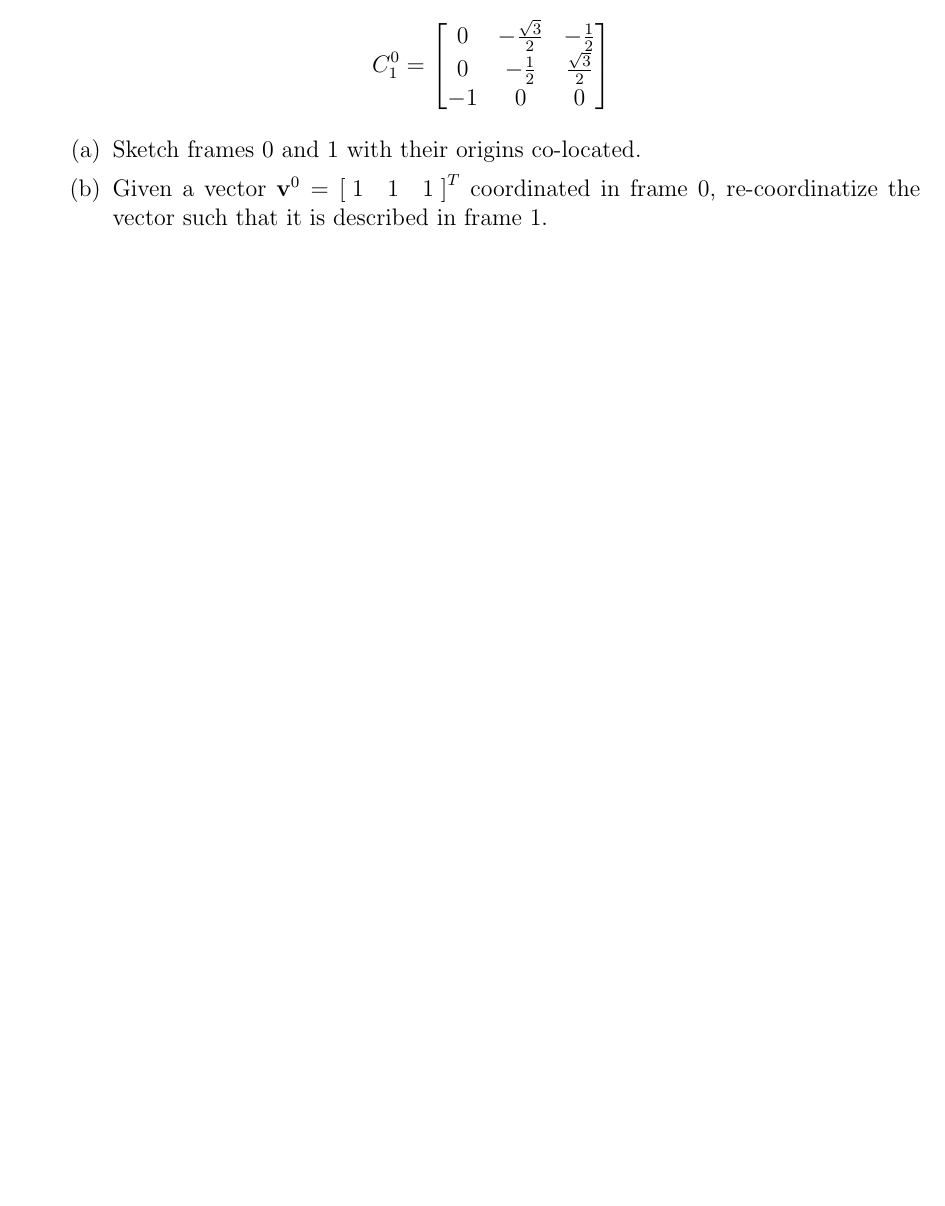
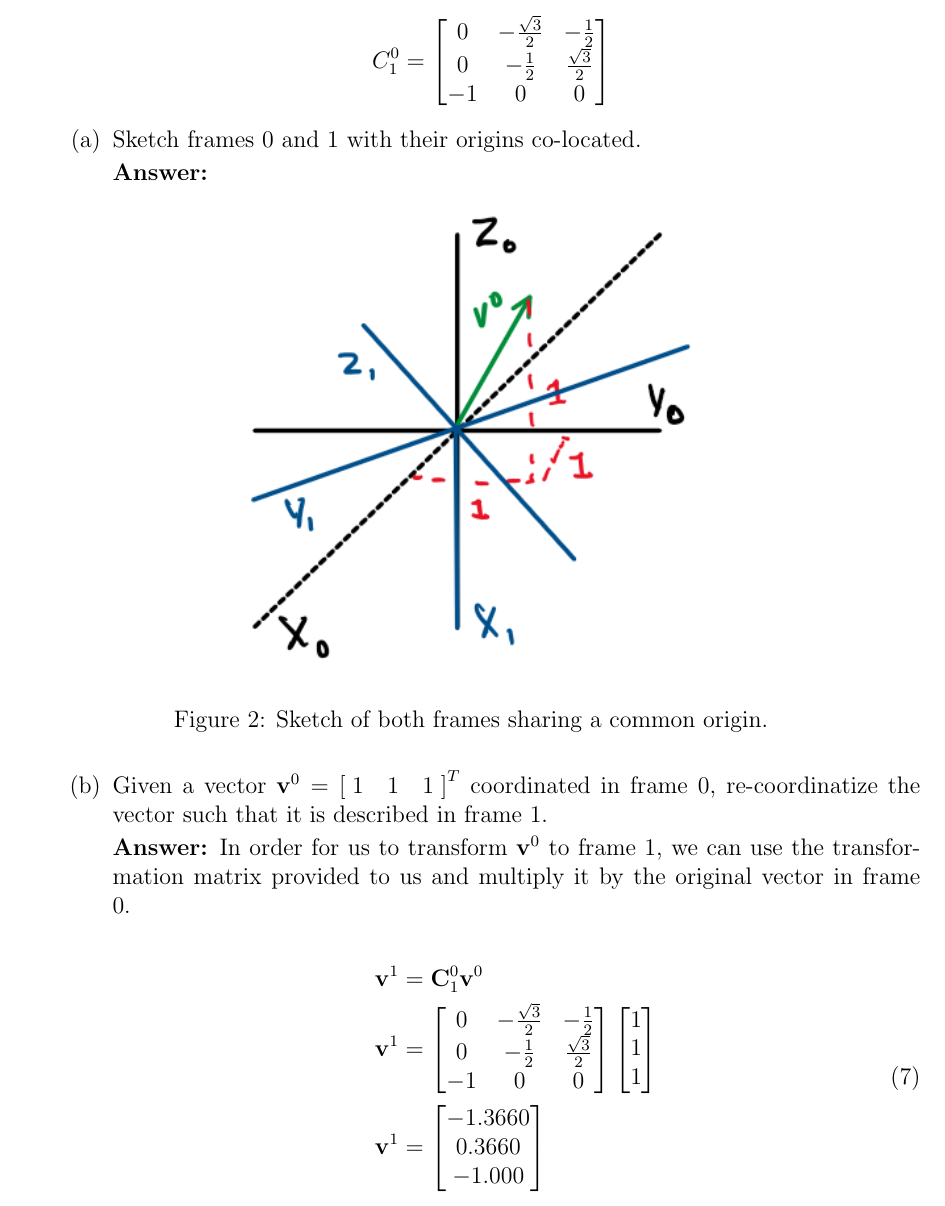
Before and after one commit to nsm0014-princiNav/hw2, a LaTeX problem sheet (hw2.tex): part of page 6 of 11, cut so that both start at the same text, the shorter picture padded with empty space. Compiled offline with pdfLaTeX.

Commit message:
completed question 5

```diff
--- a/hw2.tex
+++ b/hw2.tex
@@ -256,7 +256,43 @@
         \begin{parts}
             \part{Sketch frames $0$ and $1$ with their origins co-located.}
 
+            \solution{%
+                \begin{figure}[!h]
+                    \centering
+                    \includegraphics[width=0.5\linewidth]{Q5a.png}
+                    \caption{Sketch of both frames sharing a common origin.}
+                    \label{fig:2}
+                \end{figure}
+            }
             \part{Given a vector $\mathbf{v}^0 = \left[\;1 \quad 1 \quad 1\;\right]^T$ coordinated in frame $0$, re-coordinatize the vector such that it is described in frame 1.}
+
+            \solution{%
+                In order for us to transform $\mathbf{v}^0$ to frame 1, we can use the transformation matrix provided to us and multiply it by the original vector in frame 0.
+
+                \begin{equation}
+                    \begin{split}
+                        \mathbf{v}^1 & = \mathbf{C}^0_1 \mathbf{v}^0\\
+                        \mathbf{v}^1 & =
+                        \begin{bmatrix}
+                            0  & -\frac{\sqrt{3}}{2} & -\frac{1}{2}       \\
+                            0  & -\frac{1}{2}        & \frac{\sqrt{3}}{2} \\
+                            -1 & 0                   & 0                  \\
+                        \end{bmatrix}
+                        \begin{bmatrix}
+                            1 \\
+                            1 \\
+                            1 \\
+                        \end{bmatrix}\\
+                        \mathbf{v}^1 & =
+                        \begin{bmatrix}
+                            -1.3660 \\
+                            0.3660  \\
+                            -1.000  \\
+                        \end{bmatrix}\\
+                    \end{split}
+                    \label{}
+                \end{equation}
+            }
         \end{parts}}
     \clearpage
     \question{For each pair of coordinate frames, find the rotation matrix $C^a_b$ that describes their relative orientation.
```
Also changed, not shown: Q5a.png (added).
